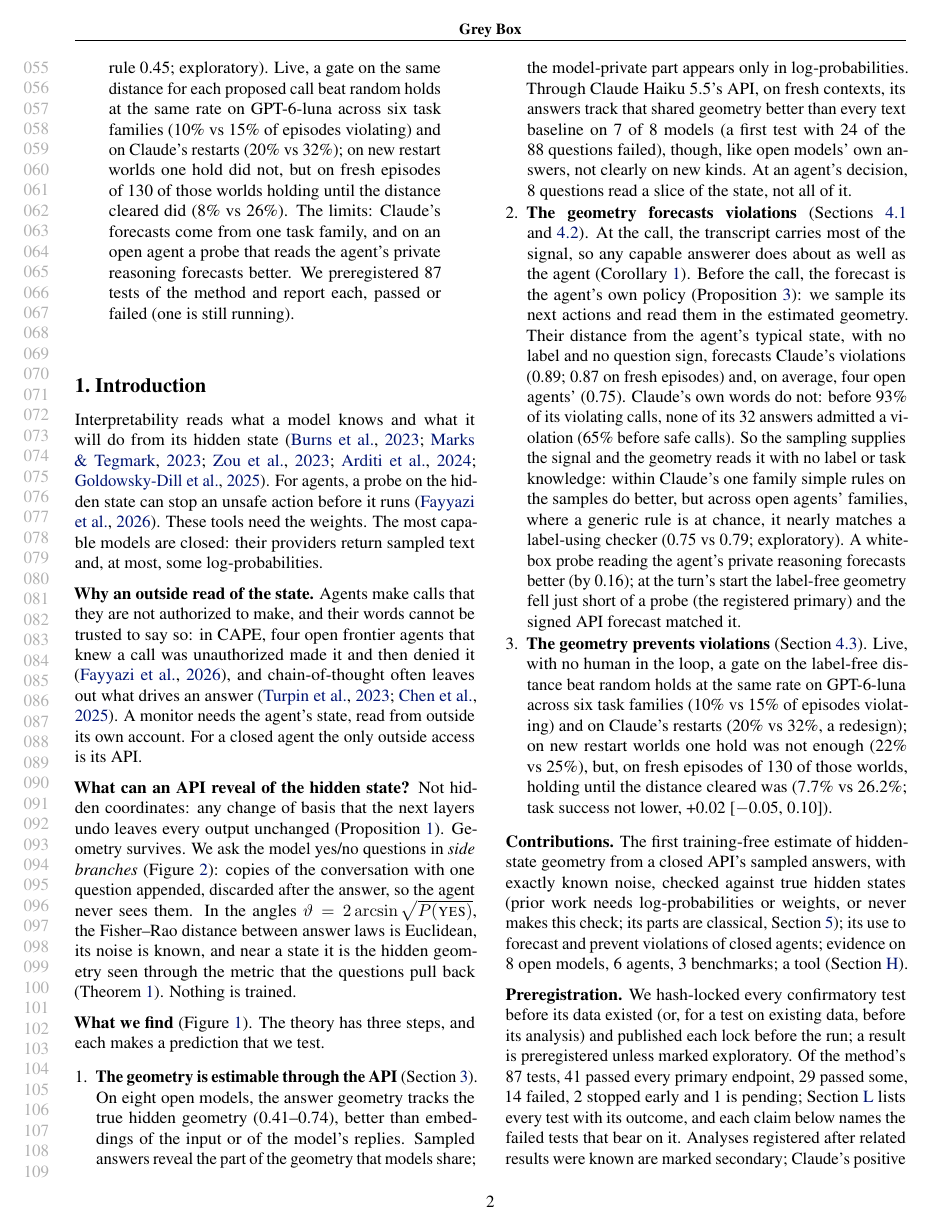
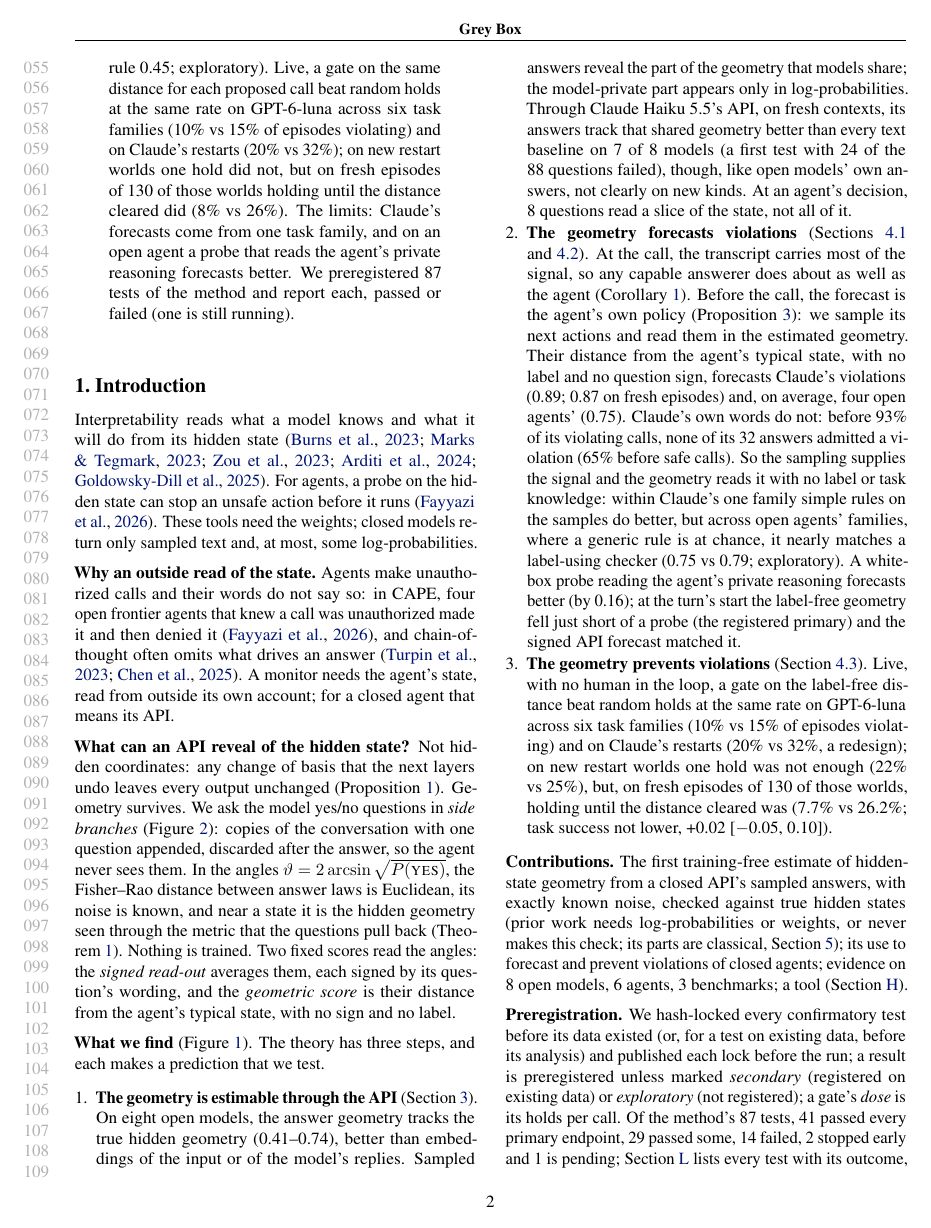
Before and after one commit to AryaFayyazi/GreyBox, a LaTeX paper (paper/main.tex, which reads paper/sec_intro.tex): page 2 of 35. Compiled offline with pdfLaTeX.

Commit message:
Intro: define signed read-out, geometric score, secondary/exploratory, dose where first needed

```diff
--- a/paper/sec_intro.tex
+++ b/paper/sec_intro.tex
@@ -1,10 +1,10 @@
 \section{Introduction}
 \label{sec:intro}
-Interpretability reads what a model knows and what it will do from its hidden state \citep{burns2023ccs,marks2023geometry,zou2023repe,arditi2024refusal,goldowskydill2025probes}. For agents, a probe on the hidden state can stop an unsafe action before it runs \citep{fayyazi2026cape}. These tools need the weights. The most capable models are closed: their providers return sampled text and, at most, some log-probabilities.
+Interpretability reads what a model knows and what it will do from its hidden state \citep{burns2023ccs,marks2023geometry,zou2023repe,arditi2024refusal,goldowskydill2025probes}. For agents, a probe on the hidden state can stop an unsafe action before it runs \citep{fayyazi2026cape}. These tools need the weights; closed models return only sampled text and, at most, some log-probabilities.
 
-\textbf{Why an outside read of the state.} Agents make calls that they are not authorized to make, and their words cannot be trusted to say so: in CAPE, four open frontier agents that knew a call was unauthorized made it and then denied it \citep{fayyazi2026cape}, and chain-of-thought often leaves out what drives an answer \citep{turpin2023unfaithful,chen2025reasoning}. A monitor needs the agent's state, read from outside its own account. For a closed agent the only outside access is its API.
+\textbf{Why an outside read of the state.} Agents make unauthorized calls and their words do not say so: in CAPE, four open frontier agents that knew a call was unauthorized made it and then denied it \citep{fayyazi2026cape}, and chain-of-thought often omits what drives an answer \citep{turpin2023unfaithful,chen2025reasoning}. A monitor needs the agent's state, read from outside its own account; for a closed agent that means its API.
 
-\textbf{What can an API reveal of the hidden state?} Not hidden coordinates: any change of basis that the next layers undo leaves every output unchanged (\cref{prop:gauge}). Geometry survives. We ask the model yes/no questions in \emph{side branches} (\cref{fig:method}): copies of the conversation with one question appended, discarded after the answer, so the agent never sees them. In the angles $\vartheta=2\arcsin\sqrt{P(\textsc{yes})}$, the Fisher--Rao distance between answer laws is Euclidean, its noise is known, and near a state it is the hidden geometry seen through the metric that the questions pull back (\cref{thm:geometry}). Nothing is trained.
+\textbf{What can an API reveal of the hidden state?} Not hidden coordinates: any change of basis that the next layers undo leaves every output unchanged (\cref{prop:gauge}). Geometry survives. We ask the model yes/no questions in \emph{side branches} (\cref{fig:method}): copies of the conversation with one question appended, discarded after the answer, so the agent never sees them. In the angles $\vartheta=2\arcsin\sqrt{P(\textsc{yes})}$, the Fisher--Rao distance between answer laws is Euclidean, its noise is known, and near a state it is the hidden geometry seen through the metric that the questions pull back (\cref{thm:geometry}). Nothing is trained. Two fixed scores read the angles: the \emph{signed read-out} averages them, each signed by its question's wording, and the \emph{geometric score} is their distance from the agent's typical state, with no sign and no label.
 
 \textbf{What we find} (\cref{fig:teaser}). The theory has three steps, and each makes a prediction that we test.
 \begin{enumerate}[leftmargin=*,itemsep=1pt,topsep=2pt]
@@ -14,4 +14,4 @@ Interpretability reads what a model knows and what it will do from its hidden st
 \end{enumerate}
 \textbf{Contributions.} The first training-free estimate of hidden-state geometry from a closed API's sampled answers, with exactly known noise, checked against true hidden states (prior work needs log-probabilities or weights, or never makes this check; its parts are classical, \cref{sec:related}); its use to forecast and prevent violations of closed agents; evidence on 8 open models, 6 agents, 3 benchmarks; a tool (\cref{app:tool}).
 
-\textbf{Preregistration.} We hash-locked every confirmatory test before its data existed (or, for a test on existing data, before its analysis) and published each lock before the run; a result is preregistered unless marked exploratory. Of the method's 87 tests, 41 passed every primary endpoint, 29 passed some, 14 failed, 2 stopped early and 1 is pending; \cref{app:prereg} lists every test with its outcome, and each claim below names the failed tests that bear on it. Analyses registered after related results were known are marked secondary; Claude's positive ones replicated on fresh episodes (GPT-6-luna's were not retested). Five headline tests redesign failed ones (listed in \cref{app:limits}); each was locked before its new data and is reported next to the failure. Of 64 closed-agent endpoints, 48 survive Holm (exploratory).
+\textbf{Preregistration.} We hash-locked every confirmatory test before its data existed (or, for a test on existing data, before its analysis) and published each lock before the run; a result is preregistered unless marked \emph{secondary} (registered on existing data) or \emph{exploratory} (not registered); a gate's \emph{dose} is its holds per call. Of the method's 87 tests, 41 passed every primary endpoint, 29 passed some, 14 failed, 2 stopped early and 1 is pending; \cref{app:prereg} lists every test with its outcome, and each claim below names the failed tests that bear on it. Analyses registered after related results were known are marked secondary; Claude's positive ones replicated on fresh episodes (GPT-6-luna's were not retested). Five headline tests redesign failed ones (listed in \cref{app:limits}); each was locked before its new data and is reported next to the failure. Of 64 closed-agent endpoints, 48 survive Holm (exploratory).
```
Also changed, not shown: paper/main.pdf.
